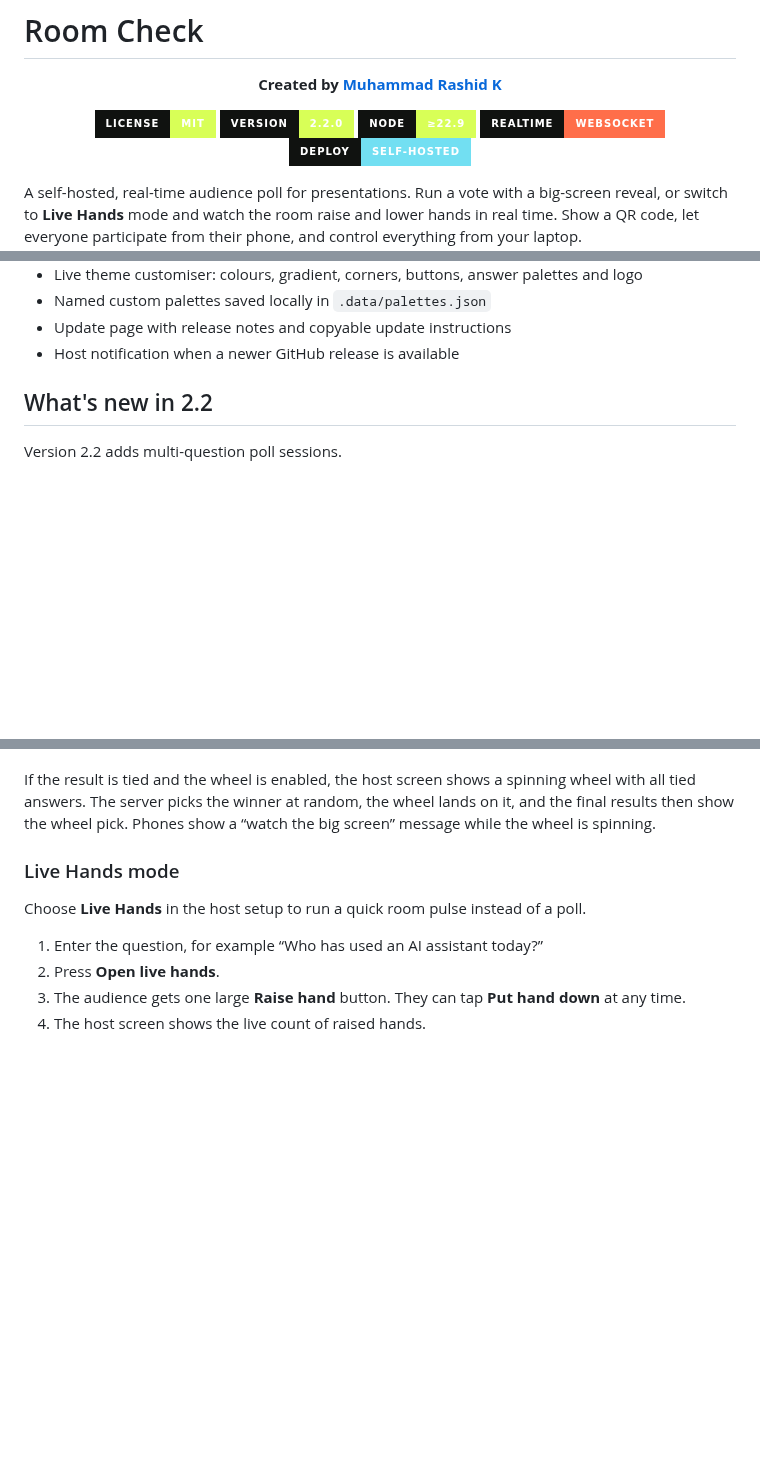
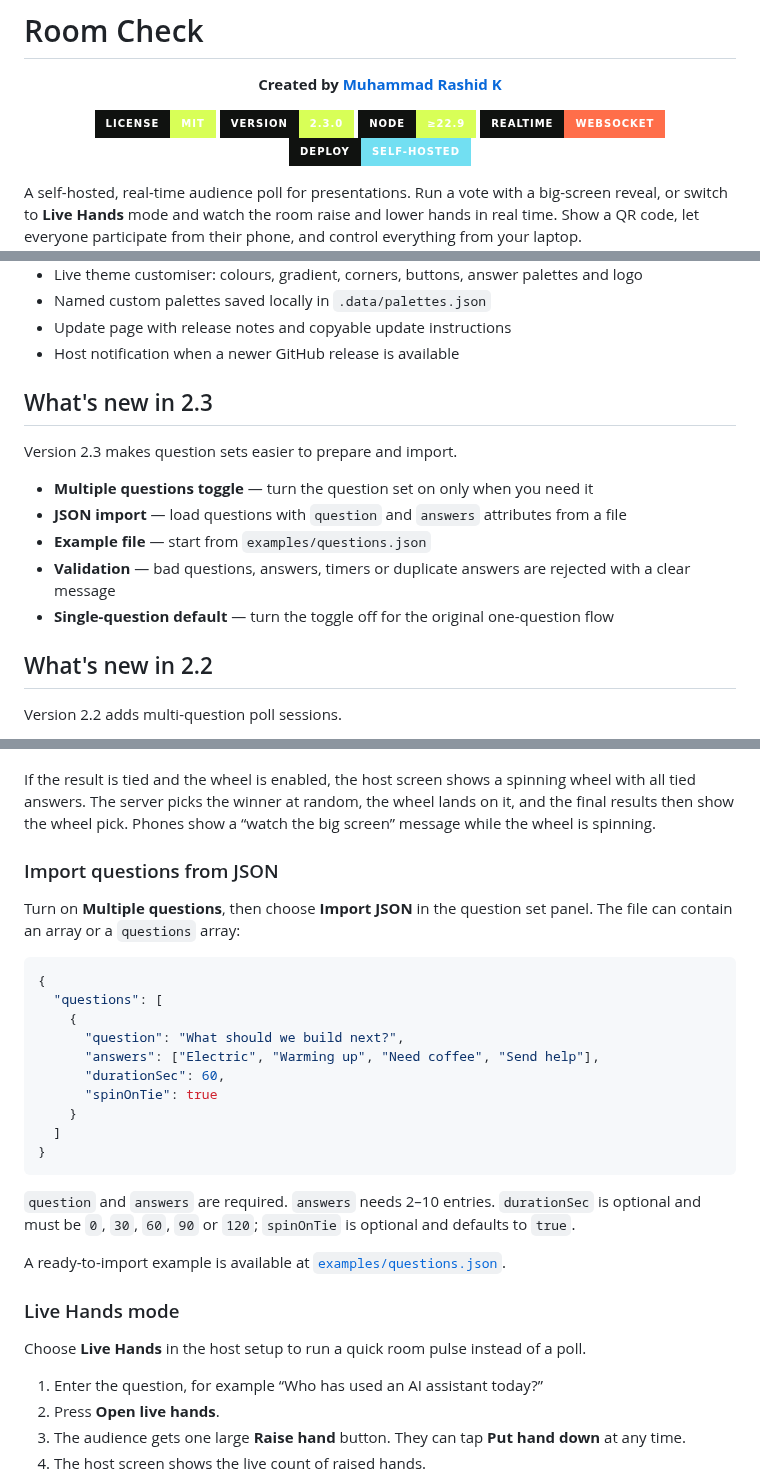
Before and after one commit to mrashieee/room-check, a Markdown page: README.md, 3 parts joined by grey strips. Rendered like a GitHub page; badges without logos; blank space fills up the shorter version.

Commit message:
Add JSON question import and multi toggle

````diff
--- a/README.md
+++ b/README.md
@@ -6,7 +6,7 @@
 
 <p align="center">
   <a href="./LICENSE"><img alt="MIT License" src="https://img.shields.io/badge/license-MIT-d8ff57?style=for-the-badge&amp;labelColor=101210" /></a>
-  <img alt="Version 2.2.0" src="https://img.shields.io/badge/version-2.2.0-d8ff57?style=for-the-badge&amp;labelColor=101210" />
+  <img alt="Version 2.3.0" src="https://img.shields.io/badge/version-2.3.0-d8ff57?style=for-the-badge&amp;labelColor=101210" />
   <img alt="Node.js 22.9 or newer" src="https://img.shields.io/badge/node-%E2%89%A522.9-d8ff57?style=for-the-badge&amp;labelColor=101210" />
   <img alt="Realtime WebSocket updates" src="https://img.shields.io/badge/realtime-WebSocket-ff6e4a?style=for-the-badge&amp;labelColor=101210" />
   <img alt="Self-hosted" src="https://img.shields.io/badge/deploy-self--hosted-72dff2?style=for-the-badge&amp;labelColor=101210" />
@@ -49,6 +50,16 @@ A self-hosted, real-time audience poll for presentations. Run a vote with a big-
 - Named custom palettes saved locally in `.data/palettes.json`
 - Update page with release notes and copyable update instructions
 - Host notification when a newer GitHub release is available
+
+## What's new in 2.3
+
+Version 2.3 makes question sets easier to prepare and import.
+
+- **Multiple questions toggle** — turn the question set on only when you need it
+- **JSON import** — load questions with `question` and `answers` attributes from a file
+- **Example file** — start from `examples/questions.json`
+- **Validation** — bad questions, answers, timers or duplicate answers are rejected with a clear message
+- **Single-question default** — turn the toggle off for the original one-question flow
 
 ## What's new in 2.2
 
@@ -315,6 +327,27 @@ For a stable URL, run Room Check behind a reverse proxy with HTTPS and set `PUBL
 The host controls every transition. Questions are not advanced automatically. Each phone can vote once per question, and can change that vote until that question closes.
 
 If the result is tied and the wheel is enabled, the host screen shows a spinning wheel with all tied answers. The server picks the winner at random, the wheel lands on it, and the final results then show the wheel pick. Phones show a “watch the big screen” message while the wheel is spinning.
+
+### Import questions from JSON
+
+Turn on **Multiple questions**, then choose **Import JSON** in the question set panel. The file can contain an array or a `questions` array:
+
+```json
+{
+  "questions": [
+    {
+      "question": "What should we build next?",
+      "answers": ["Electric", "Warming up", "Need coffee", "Send help"],
+      "durationSec": 60,
+      "spinOnTie": true
+    }
+  ]
+}
+```
+
+`question` and `answers` are required. `answers` needs 2–10 entries. `durationSec` is optional and must be `0`, `30`, `60`, `90` or `120`; `spinOnTie` is optional and defaults to `true`.
+
+A ready-to-import example is available at [`examples/questions.json`](./examples/questions.json).
 
 ### Live Hands mode
 
````
Also changed, not shown: other parts of README.md (+3 -1 lines), CHANGELOG.md (+19 -0 lines), docs/player-mobile.png, 8 other files.
